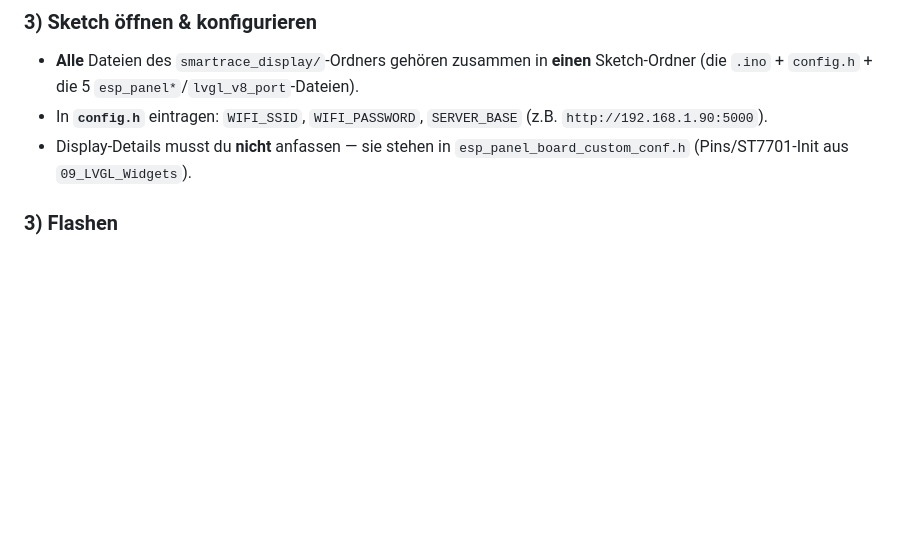
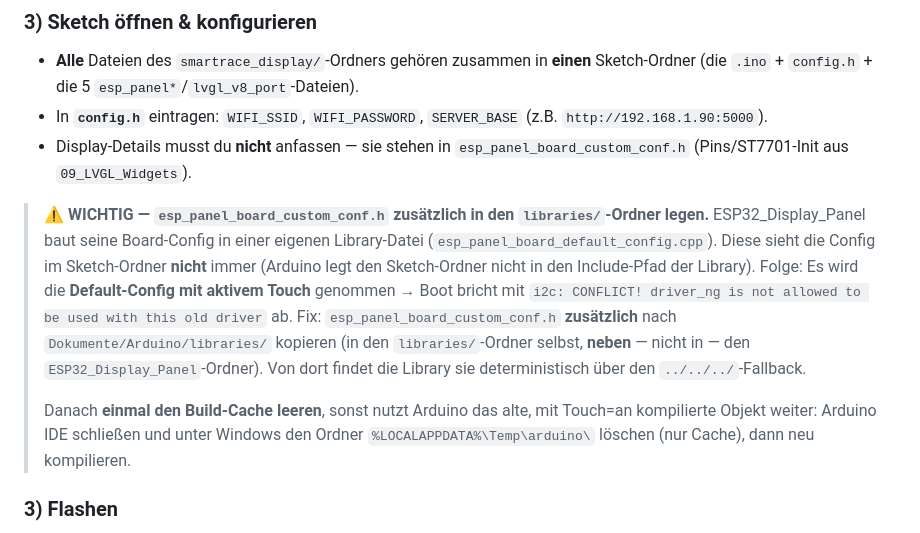
Before and after one commit to Lockeee86/SmartRace-LiveDashboard, a Markdown page: hardware/esp32_display/README.md, the part around the change. GitHub-like rendering; blank space fills up the shorter version.

Commit message:
ESP32-README: Custom-Config muss in den libraries/-Ordner (I2C-Konflikt-Fix)
Grund fuer den weiterhin auftretenden i2c-Konflikt: ESP32_Display_Panel baut
ESP_PANEL_BOARD_DEFAULT_CONFIG in einer Library-.cpp (default_config.cpp), die
den Sketch-Ordner nicht zuverlaessig im Include-Pfad hat -> Config wird ignoriert,
Default mit aktivem Touch -> I2C-Kollision (driver_ng vs. old driver).

Deterministischer Fix dokumentiert: esp_panel_board_custom_conf.h zusaetzlich in
den libraries/-Ordner legen (../../../-Fallback der Library) und einmal den
Arduino-Build-Cache leeren.

Co-Authored-By: Claude Opus 4.8 <noreply@anthropic.com>
Claude-Session: https://claude.ai/code/session_01R185F5EPKw7FdbuDVXRCK4

```diff
--- a/hardware/esp32_display/README.md
+++ b/hardware/esp32_display/README.md
@@ -103,6 +103,21 @@ Wie oben: *ESP32S3 Dev Module*, Core **3.3.11**, **USB CDC On Boot: Enabled**,
 - Display-Details musst du **nicht** anfassen — sie stehen in
   `esp_panel_board_custom_conf.h` (Pins/ST7701-Init aus `09_LVGL_Widgets`).
 
+> ⚠️ **WICHTIG — `esp_panel_board_custom_conf.h` zusätzlich in den `libraries/`-Ordner
+> legen.** ESP32_Display_Panel baut seine Board-Config in einer eigenen Library-Datei
+> (`esp_panel_board_default_config.cpp`). Diese sieht die Config im Sketch-Ordner
+> **nicht** immer (Arduino legt den Sketch-Ordner nicht in den Include-Pfad der
+> Library). Folge: Es wird die **Default-Config mit aktivem Touch** genommen → Boot
+> bricht mit `i2c: CONFLICT! driver_ng is not allowed to be used with this old driver`
+> ab. Fix: `esp_panel_board_custom_conf.h` **zusätzlich** nach
+> `Dokumente/Arduino/libraries/` kopieren (in den `libraries/`-Ordner selbst, **neben**
+> — nicht in — den `ESP32_Display_Panel`-Ordner). Von dort findet die Library sie
+> deterministisch über den `../../../`-Fallback.
+>
+> Danach **einmal den Build-Cache leeren**, sonst nutzt Arduino das alte, mit
+> Touch=an kompilierte Objekt weiter: Arduino IDE schließen und unter Windows den
+> Ordner `%LOCALAPPDATA%\Temp\arduino\` löschen (nur Cache), dann neu kompilieren.
+
 ### 3) Flashen
 Kompilieren und hochladen. Auf dem Serial-Monitor (115200) siehst du den
 WLAN-Status. Das Display verbindet sich, holt alle 0,5 s die Daten und zeigt
```
